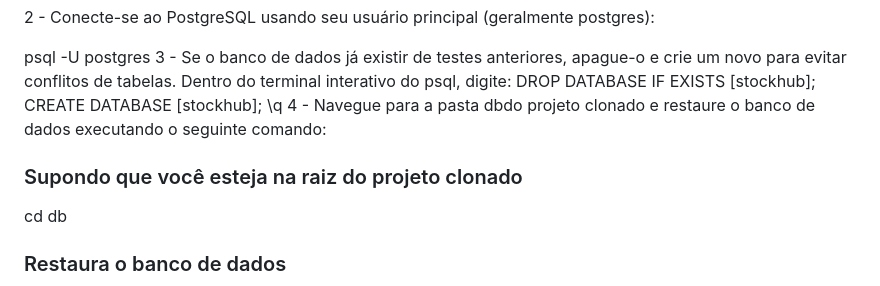
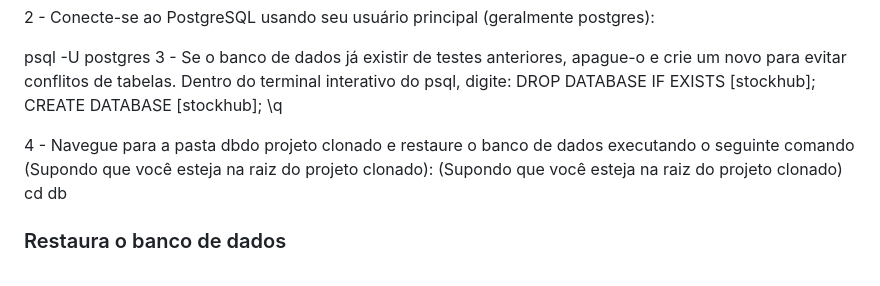
Before and after one commit to AlefAlves22/stockhub, a Markdown page: README.md, the part around the change. Rendered like a GitHub page.

```diff
--- a/README.md
+++ b/README.md
@@ -28,8 +28,9 @@ psql -U postgres
 DROP DATABASE IF EXISTS [stockhub];
 CREATE DATABASE [stockhub];
 \q
-4 - Navegue para a pasta dbdo projeto clonado e restaure o banco de dados executando o seguinte comando:
-### Supondo que você esteja na raiz do projeto clonado
+
+4 - Navegue para a pasta dbdo projeto clonado e restaure o banco de dados executando o seguinte comando (Supondo que você esteja na raiz do projeto clonado):
+(Supondo que você esteja na raiz do projeto clonado)
 cd db
 
 ### Restaura o banco de dados
```
